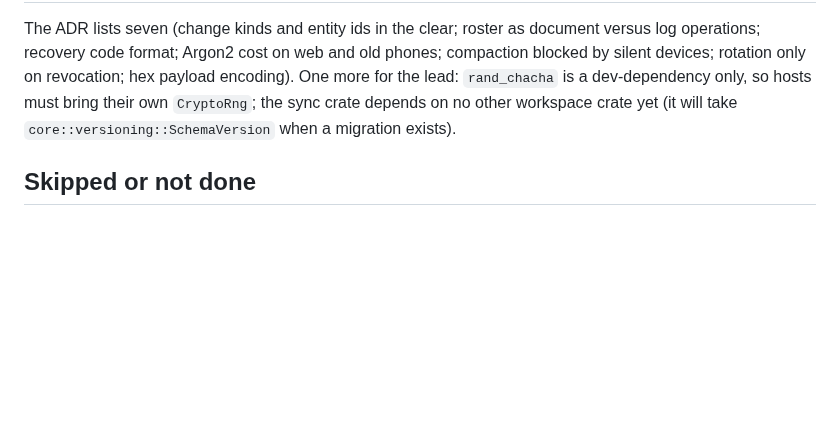
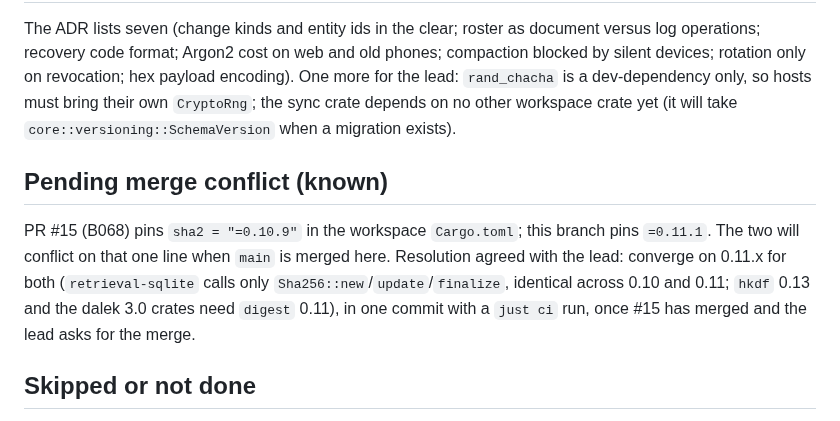
Before and after one commit to motleydev/openlogos, a Markdown page: docs/evidence/B021.md, the part around the change. Drawn GitHub-style; blank space fills up the shorter version.

```diff
--- a/docs/evidence/B021.md
+++ b/docs/evidence/B021.md
@@ -115,6 +115,10 @@ devices; rotation only on revocation; hex payload encoding). One more for the le
 dev-dependency only, so hosts must bring their own `CryptoRng`; the sync crate depends on no other
 workspace crate yet (it will take `core::versioning::SchemaVersion` when a migration exists).
 
+## Pending merge conflict (known)
+
+PR #15 (B068) pins `sha2 = "=0.10.9"` in the workspace `Cargo.toml`; this branch pins `=0.11.1`. The two will conflict on that one line when `main` is merged here. Resolution agreed with the lead: converge on 0.11.x for both (`retrieval-sqlite` calls only `Sha256::new`/`update`/`finalize`, identical across 0.10 and 0.11; `hkdf` 0.13 and the dalek 3.0 crates need `digest` 0.11), in one commit with a `just ci` run, once #15 has merged and the lead asks for the merge.
+
 ## Skipped or not done
 
 - Binary-size measurement of the chosen crates on the wasm module (`just wasm-build`): not run.
```
Also changed, not shown: docs/adr/0004-vault-identity-and-sync.md (+6 -0 lines).
